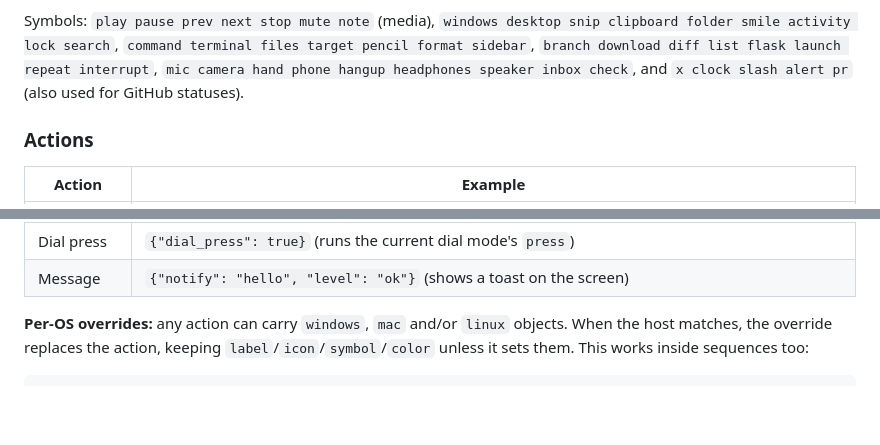
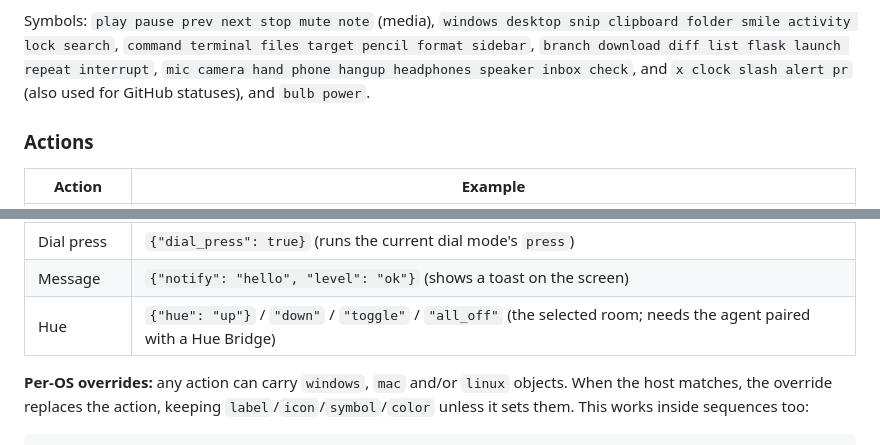
Before and after one commit to godoyLeonardo/thingdeck, a Markdown page: device/README.md, 2 parts joined by grey strips. GitHub-like rendering; blank space fills up the shorter version.

```diff
--- a/device/README.md
+++ b/device/README.md
@@ -292,7 +326,7 @@ Symbols: `play pause prev next stop mute note` (media), `windows desktop snip
 clipboard folder smile activity lock search`, `command terminal files target pencil
 format sidebar`, `branch download diff list flask launch repeat interrupt`, `mic
 camera hand phone hangup headphones speaker inbox check`, and `x clock slash alert
-pr` (also used for GitHub statuses).
+pr` (also used for GitHub statuses), and `bulb power`.
 
 ### Actions
 
@@ -308,6 +342,7 @@ pr` (also used for GitHub statuses).
 | Page / dial mode | `{"page": "next"}`, `{"page": "Code"}`, `{"page": 0}`; `{"dial": "next"}`, `{"dial": "Volume"}` |
 | Dial press | `{"dial_press": true}` (runs the current dial mode's `press`) |
 | Message | `{"notify": "hello", "level": "ok"}` (shows a toast on the screen) |
+| Hue | `{"hue": "up"}` / `"down"` / `"toggle"` / `"all_off"` (the selected room; needs the agent paired with a Hue Bridge) |
 
 **Per-OS overrides:** any action can carry `windows`, `mac` and/or `linux`
 objects. When the host matches, the override replaces the action, keeping
```
Also changed, not shown: other parts of device/README.md (+40 -2 lines), README.md (+36 -8 lines), docs/screenshots/lights.png (added), docs/screenshots/room.png (added), docs/screenshots/tabs.png (added).
